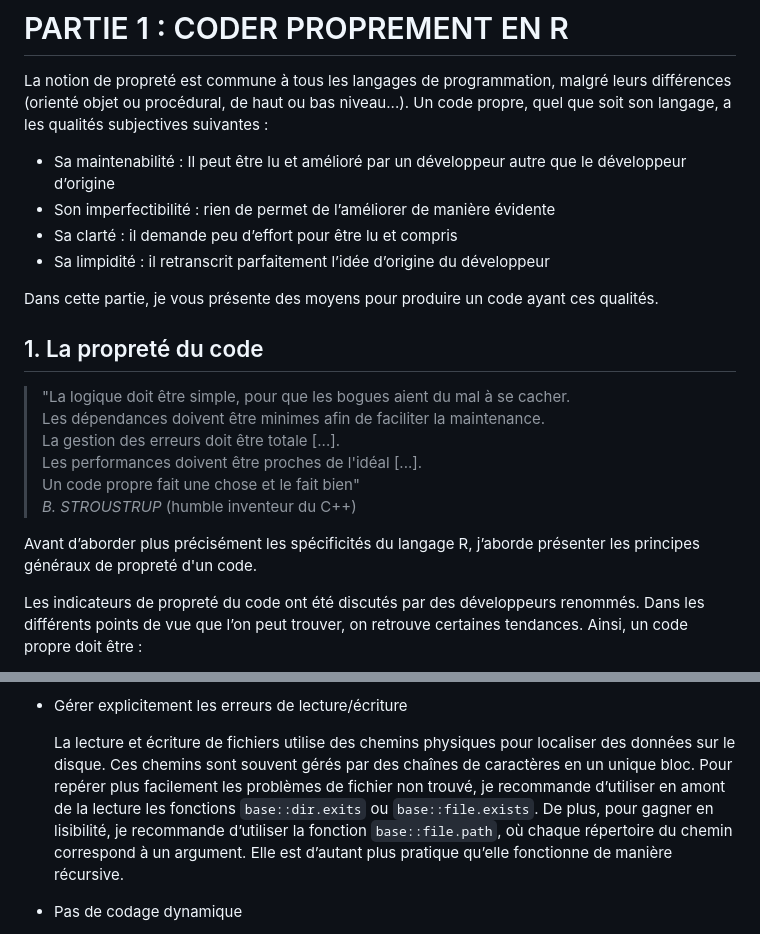
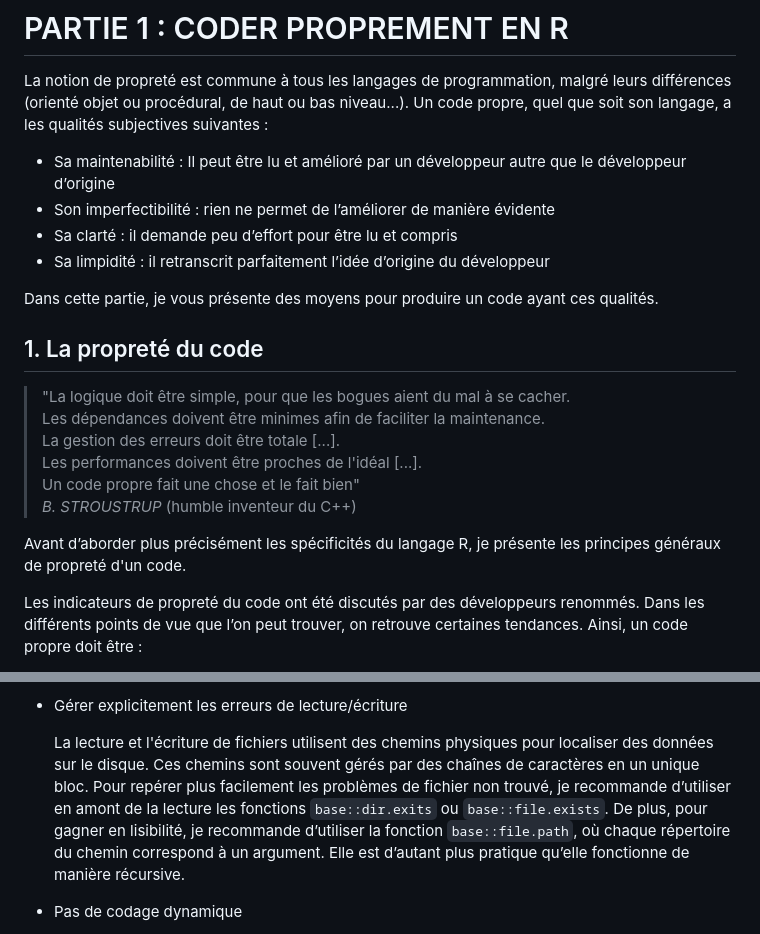
Before and after one commit to Quadratic-Labs/Bonnes-pratiques, a Markdown page: bonnes_pratiques_R.md, 2 parts joined by grey strips. Drawn GitHub-style.

```diff
--- a/bonnes_pratiques_R.md
+++ b/bonnes_pratiques_R.md
@@ -16,7 +16,7 @@ Dans ce document, je me focalise sur les bonnes pratiques appliquées aux langag
 La notion de propreté est commune à tous les langages de programmation, malgré leurs différences (orienté objet ou procédural, de haut ou bas niveau...).
 Un code propre, quel que soit son langage, a les qualités subjectives suivantes :
 * Sa maintenabilité : Il peut être lu et amélioré par un développeur autre que le développeur d’origine
-* Son imperfectibilité : rien de permet de l’améliorer de manière évidente
+* Son imperfectibilité : rien ne permet de l’améliorer de manière évidente
 * Sa clarté : il demande peu d’effort pour être lu et compris
 * Sa limpidité : il retranscrit parfaitement l’idée d’origine du développeur
 
@@ -31,7 +31,7 @@ Les performances doivent être proches de l'idéal [...].
 Un code propre fait une chose et le fait bien"
 *B. STROUSTRUP* (humble inventeur du C++)
 
-Avant d’aborder plus précisément les spécificités du langage R, j’aborde présenter les principes généraux de propreté d'un code.
+Avant d’aborder plus précisément les spécificités du langage R, je présente les principes généraux de propreté d'un code.
 
 Les indicateurs de propreté du code ont été discutés par des développeurs renommés. Dans les différents points de vue que l’on peut trouver, on retrouve certaines tendances. Ainsi, un code propre doit être :
 * Explicite : aucune règle n’est implicite. Le lecteur n’a rien à deviner
@@ -75,7 +74,7 @@ A partir des indicateurs précédents, on déduit des règles concrètes appliqu
 
 * Gérer explicitement les erreurs de lecture/écriture
 
-  La lecture et écriture de fichiers utilise des chemins physiques pour localiser des données sur le disque. Ces chemins sont souvent gérés par des chaînes de caractères en un unique bloc. Pour repérer plus facilement les problèmes de fichier non trouvé, je recommande d’utiliser en amont de la lecture les fonctions `base::dir.exits` ou `base::file.exists`. De plus, pour gagner en lisibilité, je recommande d’utiliser la fonction `base::file.path`, où chaque répertoire du chemin correspond à un argument. Elle est d’autant plus pratique qu’elle fonctionne de manière récursive.
+  La lecture et l'écriture de fichiers utilisent des chemins physiques pour localiser des données sur le disque. Ces chemins sont souvent gérés par des chaînes de caractères en un unique bloc. Pour repérer plus facilement les problèmes de fichier non trouvé, je recommande d’utiliser en amont de la lecture les fonctions `base::dir.exits` ou `base::file.exists`. De plus, pour gagner en lisibilité, je recommande d’utiliser la fonction `base::file.path`, où chaque répertoire du chemin correspond à un argument. Elle est d’autant plus pratique qu’elle fonctionne de manière récursive.
 
 * Pas de codage dynamique
 
```
Also changed, not shown: other parts of bonnes_pratiques_R.md (+9 -10 lines).
